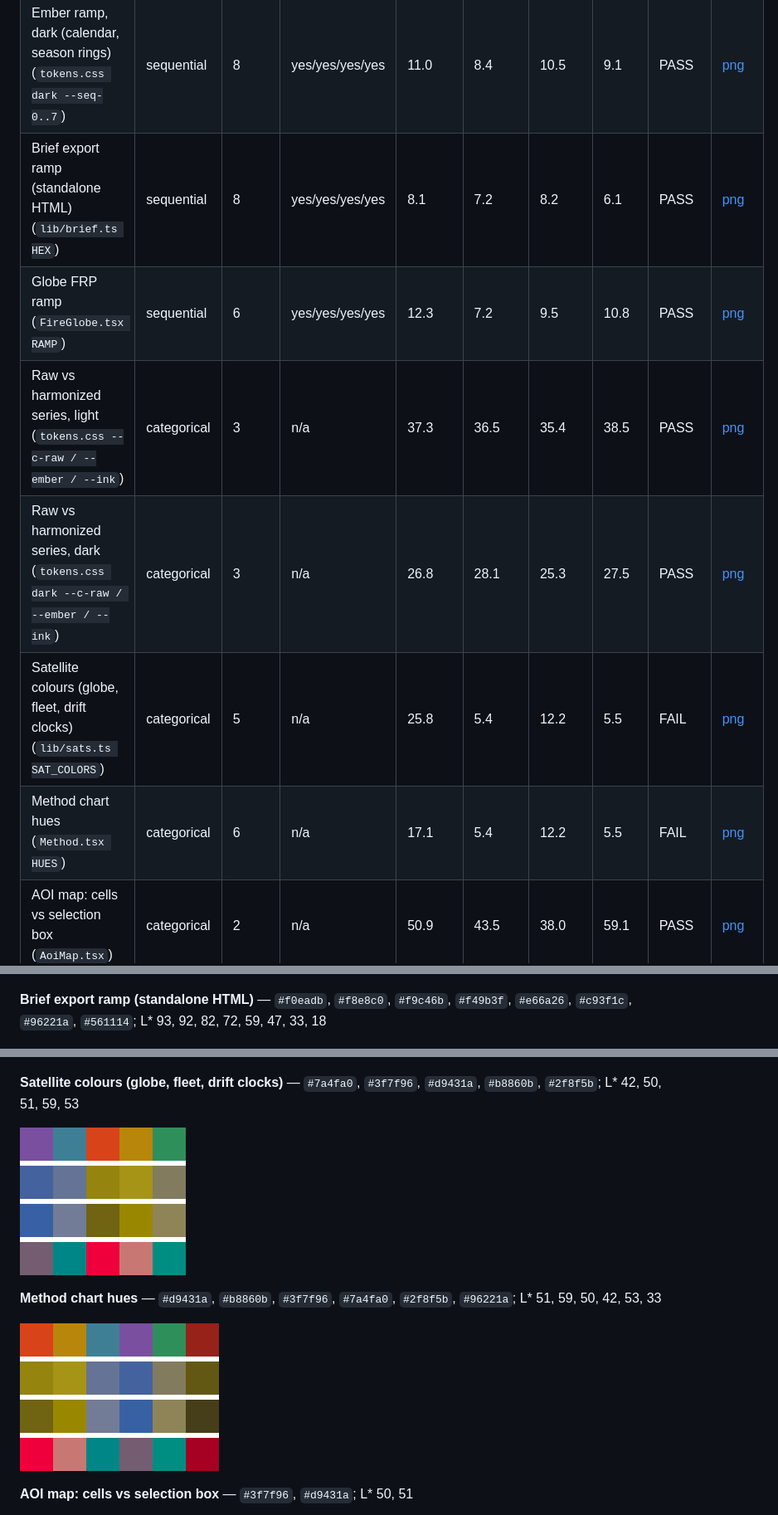
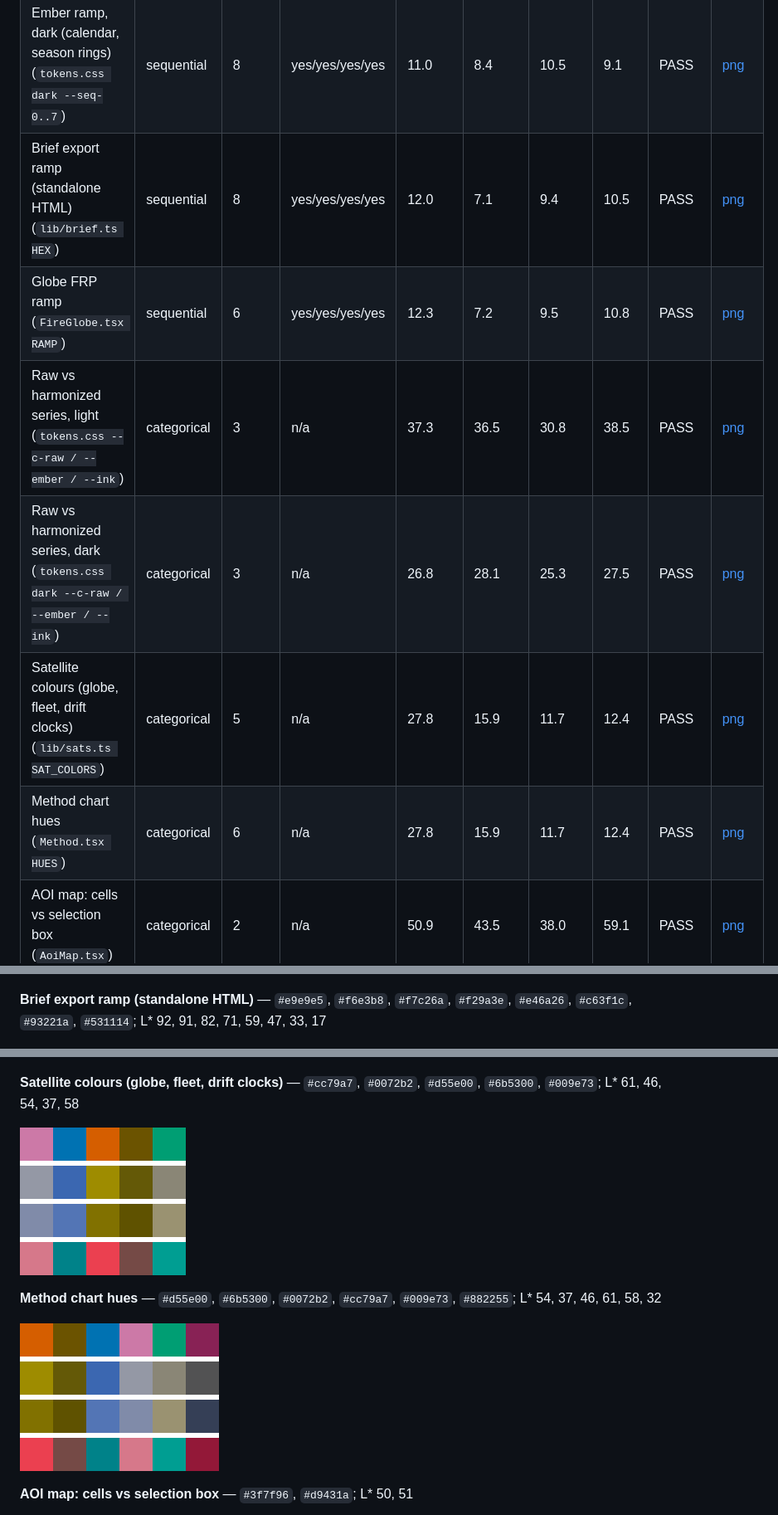
Before and after one commit to modularktech-hash/emberline, a Markdown page: docs/color-accessibility.md, 3 parts joined by grey strips. Shown at 83% size. Drawn GitHub-style; pictures changed too: docs/figures/ramp_method_hues.png, docs/figures/ramp_satellites.png.

```diff
--- a/docs/color-accessibility.md
+++ b/docs/color-accessibility.md
@@ -19,12 +16,12 @@ Note (not a failure): `lib/brief.ts` says its HEX array mirrors `--seq-0..7`, bu
 |---|---|---|---|---|---|---|---|---|---|
 | Ember ramp, light (calendar, season rings) (`tokens.css --seq-0..7`) | sequential | 8 | yes/yes/yes/yes | 12.0 | 7.1 | 9.4 | 10.5 | PASS | [png](figures/ramp_ember_light.png) |
 | Ember ramp, dark (calendar, season rings) (`tokens.css dark --seq-0..7`) | sequential | 8 | yes/yes/yes/yes | 11.0 | 8.4 | 10.5 | 9.1 | PASS | [png](figures/ramp_ember_dark.png) |
-| Brief export ramp (standalone HTML) (`lib/brief.ts HEX`) | sequential | 8 | yes/yes/yes/yes | 8.1 | 7.2 | 8.2 | 6.1 | PASS | [png](figures/ramp_brief.png) |
+| Brief export ramp (standalone HTML) (`lib/brief.ts HEX`) | sequential | 8 | yes/yes/yes/yes | 12.0 | 7.1 | 9.4 | 10.5 | PASS | [png](figures/ramp_brief.png) |
 | Globe FRP ramp (`FireGlobe.tsx RAMP`) | sequential | 6 | yes/yes/yes/yes | 12.3 | 7.2 | 9.5 | 10.8 | PASS | [png](figures/ramp_globe.png) |
-| Raw vs harmonized series, light (`tokens.css --c-raw / --ember / --ink`) | categorical | 3 | n/a | 37.3 | 36.5 | 35.4 | 38.5 | PASS | [png](figures/ramp_series_light.png) |
+| Raw vs harmonized series, light (`tokens.css --c-raw / --ember / --ink`) | categorical | 3 | n/a | 37.3 | 36.5 | 30.8 | 38.5 | PASS | [png](figures/ramp_series_light.png) |
 | Raw vs harmonized series, dark (`tokens.css dark --c-raw / --ember / --ink`) | categorical | 3 | n/a | 26.8 | 28.1 | 25.3 | 27.5 | PASS | [png](figures/ramp_series_dark.png) |
-| Satellite colours (globe, fleet, drift clocks) (`lib/sats.ts SAT_COLORS`) | categorical | 5 | n/a | 25.8 | 5.4 | 12.2 | 5.5 | FAIL | [png](figures/ramp_satellites.png) |
-| Method chart hues (`Method.tsx HUES`) | categorical | 6 | n/a | 17.1 | 5.4 | 12.2 | 5.5 | FAIL | [png](figures/ramp_method_hues.png) |
+| Satellite colours (globe, fleet, drift clocks) (`lib/sats.ts SAT_COLORS`) | categorical | 5 | n/a | 27.8 | 15.9 | 11.7 | 12.4 | PASS | [png](figures/ramp_satellites.png) |
+| Method chart hues (`Method.tsx HUES`) | categorical | 6 | n/a | 27.8 | 15.9 | 11.7 | 12.4 | PASS | [png](figures/ramp_method_hues.png) |
 | AOI map: cells vs selection box (`AoiMap.tsx`) | categorical | 2 | n/a | 50.9 | 43.5 | 38.0 | 59.1 | PASS | [png](figures/ramp_aoi_map.png) |
 
 Each strip shows four rows: normal, deuteranopia, protanopia, tritanopia.
@@ -37,7 +34,7 @@ Each strip shows four rows: normal, deuteranopia, protanopia, tritanopia.
 
 ![ember_dark](figures/ramp_ember_dark.png)
 
-**Brief export ramp (standalone HTML)** — `#f0eadb`, `#f8e8c0`, `#f9c46b`, `#f49b3f`, `#e66a26`, `#c93f1c`, `#96221a`, `#561114`; L* 93, 92, 82, 72, 59, 47, 33, 18
+**Brief export ramp (standalone HTML)** — `#e9e9e5`, `#f6e3b8`, `#f7c26a`, `#f29a3e`, `#e46a26`, `#c63f1c`, `#93221a`, `#531114`; L* 92, 91, 82, 71, 59, 47, 33, 17
 
 ![brief](figures/ramp_brief.png)
 
@@ -53,11 +50,11 @@ Each strip shows four rows: normal, deuteranopia, protanopia, tritanopia.
 
 ![series_dark](figures/ramp_series_dark.png)
 
-**Satellite colours (globe, fleet, drift clocks)** — `#7a4fa0`, `#3f7f96`, `#d9431a`, `#b8860b`, `#2f8f5b`; L* 42, 50, 51, 59, 53
+**Satellite colours (globe, fleet, drift clocks)** — `#cc79a7`, `#0072b2`, `#d55e00`, `#6b5300`, `#009e73`; L* 61, 46, 54, 37, 58
 
 ![satellites](figures/ramp_satellites.png)
 
-**Method chart hues** — `#d9431a`, `#b8860b`, `#3f7f96`, `#7a4fa0`, `#2f8f5b`, `#96221a`; L* 51, 59, 50, 42, 53, 33
+**Method chart hues** — `#d55e00`, `#6b5300`, `#0072b2`, `#cc79a7`, `#009e73`, `#882255`; L* 54, 37, 46, 61, 58, 32
 
 ![method_hues](figures/ramp_method_hues.png)
 
```
Also changed, not shown: other parts of docs/color-accessibility.md (+4 -7 lines), docs/figures/ramp_brief.png, docs/figures/ramp_series_light.png, 5 other files.
